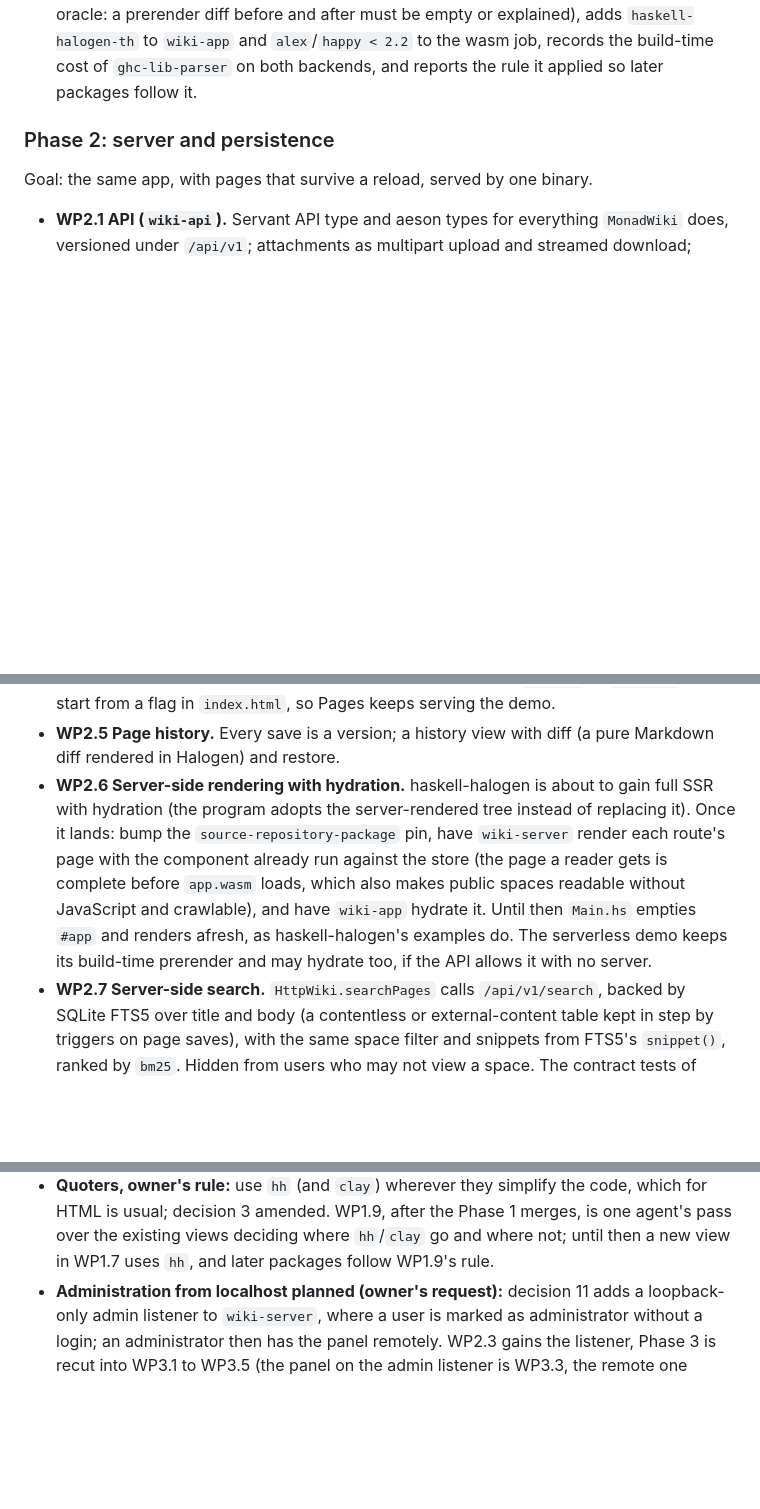
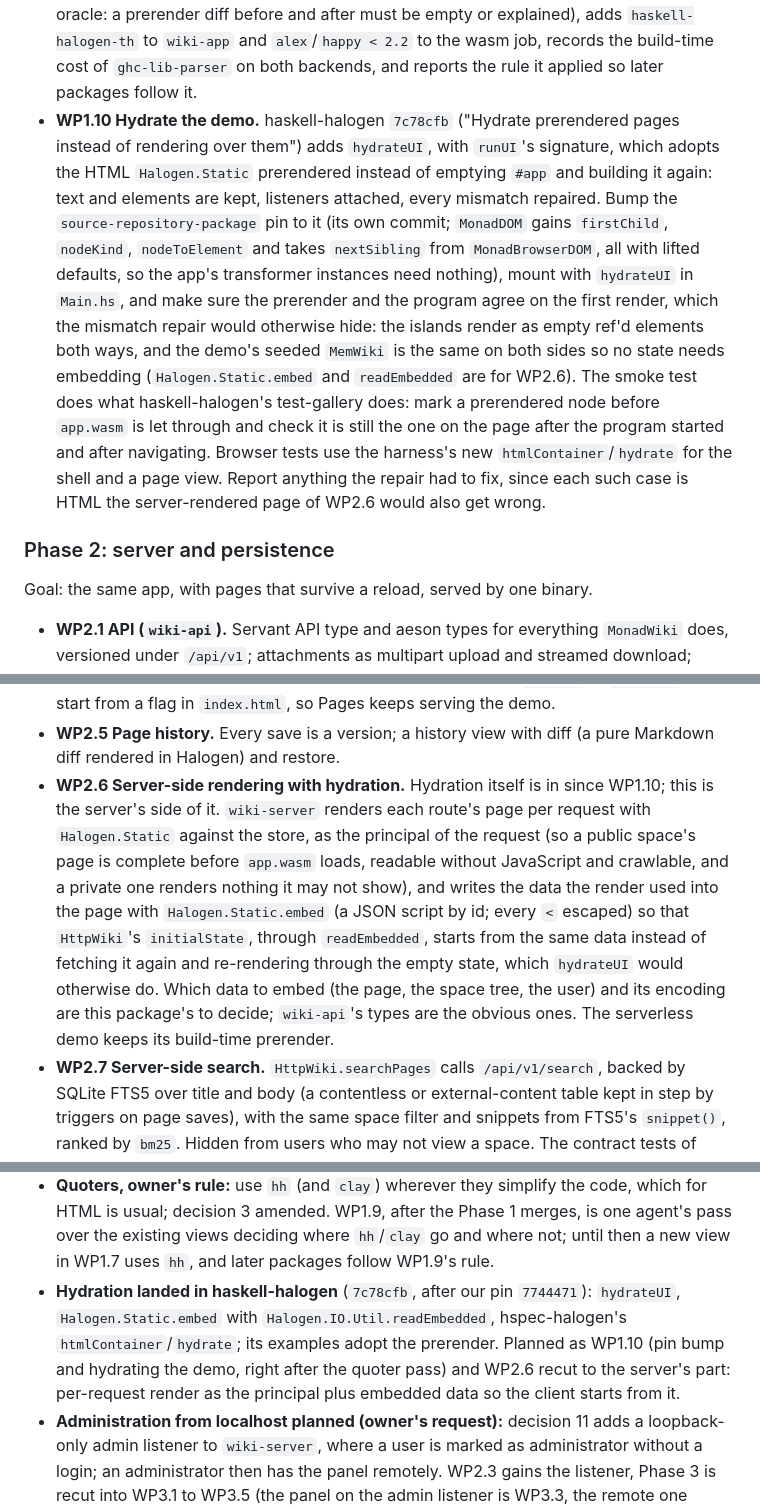
Before and after one commit to Swordlash/blog, a Markdown page: docs/PLAN.md, 3 parts joined by grey strips. GitHub-like rendering; blank space fills up the shorter version.

Commit message:
Plan hydrating the demo now that haskell-halogen hydrates
Co-Authored-By: Claude Fable 5.1 <noreply@anthropic.com>
Claude-Session: https://claude.ai/code/session_01EhKQmvEmtoEN2dybseS9GJ

```diff
--- a/docs/PLAN.md
+++ b/docs/PLAN.md
@@ -206,6 +206,23 @@ point of this phase.
   to `wiki-app` and `alex`/`happy < 2.2` to the wasm job, records the build-time cost of
   `ghc-lib-parser` on both backends, and reports the rule it applied so later packages
   follow it.
+- **WP1.10 Hydrate the demo.** haskell-halogen `7c78cfb` ("Hydrate prerendered pages
+  instead of rendering over them") adds `hydrateUI`, with `runUI`'s signature, which
+  adopts the HTML `Halogen.Static` prerendered instead of emptying `#app` and building it
+  again: text and elements are kept, listeners attached, every mismatch repaired. Bump
+  the `source-repository-package` pin to it (its own commit; `MonadDOM` gains
+  `firstChild`, `nodeKind`, `nodeToElement` and takes `nextSibling` from
+  `MonadBrowserDOM`, all with lifted defaults, so the app's transformer instances need
+  nothing), mount with `hydrateUI` in `Main.hs`, and make sure the prerender and the
+  program agree on the first render, which the mismatch repair would otherwise hide: the
+  islands render as empty ref'd elements both ways, and the demo's seeded `MemWiki` is
+  the same on both sides so no state needs embedding (`Halogen.Static.embed` and
+  `readEmbedded` are for WP2.6). The smoke test does what haskell-halogen's test-gallery
+  does: mark a prerendered node before `app.wasm` is let through and check it is still
+  the one on the page after the program started and after navigating. Browser tests use
+  the harness's new `htmlContainer`/`hydrate` for the shell and a page view. Report
+  anything the repair had to fix, since each such case is HTML the server-rendered page
+  of WP2.6 would also get wrong.
 
 ### Phase 2: server and persistence
 
@@ -230,15 +247,17 @@ Goal: the same app, with pages that survive a reload, served by one binary.
   `HttpWiki` at start from a flag in `index.html`, so Pages keeps serving the demo.
 - **WP2.5 Page history.** Every save is a version; a history view with diff (a pure
   Markdown diff rendered in Halogen) and restore.
-- **WP2.6 Server-side rendering with hydration.** haskell-halogen is about to gain full
-  SSR with hydration (the program adopts the server-rendered tree instead of replacing
-  it). Once it lands: bump the `source-repository-package` pin, have `wiki-server` render
-  each route's page with the component already run against the store (the page a reader
-  gets is complete before `app.wasm` loads, which also makes public spaces readable
-  without JavaScript and crawlable), and have `wiki-app` hydrate it. Until then `Main.hs`
-  empties `#app` and renders afresh, as haskell-halogen's examples do. The serverless
-  demo keeps its build-time prerender and may hydrate too, if the API allows it with no
-  server.
+- **WP2.6 Server-side rendering with hydration.** Hydration itself is in since WP1.10;
+  this is the server's side of it. `wiki-server` renders each route's page per request
+  with `Halogen.Static` against the store, as the principal of the request (so a public
+  space's page is complete before `app.wasm` loads, readable without JavaScript and
+  crawlable, and a private one renders nothing it may not show), and writes the data the
+  render used into the page with `Halogen.Static.embed` (a JSON script by id; every `<`
+  escaped) so that `HttpWiki`'s `initialState`, through `readEmbedded`, starts from the
+  same data instead of fetching it again and re-rendering through the empty state, which
+  `hydrateUI` would otherwise do. Which data to embed (the page, the space tree, the
+  user) and its encoding are this package's to decide; `wiki-api`'s types are the
+  obvious ones. The serverless demo keeps its build-time prerender.
 - **WP2.7 Server-side search.** `HttpWiki.searchPages` calls `/api/v1/search`, backed by
   SQLite FTS5 over title and body (a contentless or external-content table kept in step by
   triggers on page saves), with the same space filter and snippets from FTS5's `snippet()`,
@@ -440,6 +459,11 @@ Amended by the planning session after each work package's report.
   which for HTML is usual; decision 3 amended. WP1.9, after the Phase 1 merges, is one
   agent's pass over the existing views deciding where `hh`/`clay` go and where not;
   until then a new view in WP1.7 uses `hh`, and later packages follow WP1.9's rule.
+- **Hydration landed in haskell-halogen** (`7c78cfb`, after our pin `7744471`):
+  `hydrateUI`, `Halogen.Static.embed` with `Halogen.IO.Util.readEmbedded`, hspec-halogen's
+  `htmlContainer`/`hydrate`; its examples adopt the prerender. Planned as WP1.10 (pin bump
+  and hydrating the demo, right after the quoter pass) and WP2.6 recut to the server's part:
+  per-request render as the principal plus embedded data so the client starts from it.
 - **Administration from localhost planned (owner's request):** decision 11 adds a
   loopback-only admin listener to `wiki-server`, where a user is marked as administrator
   without a login; an administrator then has the panel remotely. WP2.3 gains the listener,
```
